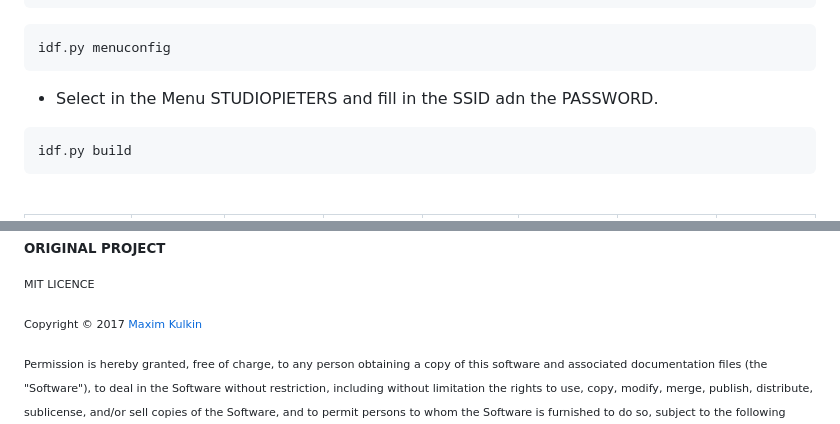
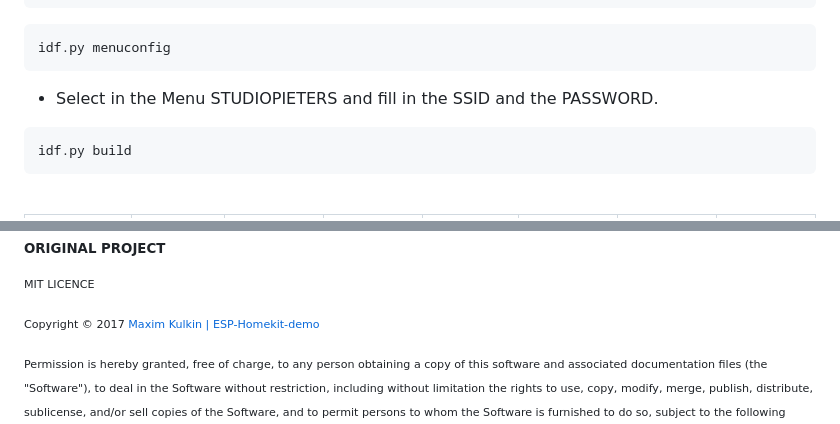
Before and after one commit to AchimPieters/esp32-homekit-demo, a Markdown page: README.md, 2 parts joined by grey strips. Drawn GitHub-style.

````diff
--- a/README.md
+++ b/README.md
@@ -27,7 +27,7 @@ cd /project/examples/led
 ```
 idf.py menuconfig
 ```
-- Select in the Menu STUDIOPIETERS and fill in the SSID adn the PASSWORD.
+- Select in the Menu STUDIOPIETERS and fill in the SSID and the PASSWORD.
 ```
 idf.py build
 ```
@@ -62,7 +62,7 @@ Your safety is your own responsibility, including proper use of equipment and sa
 
 <sub><sup>MIT LICENCE</sup></sub>
 
-<sub><sup>Copyright © 2017 [Maxim Kulkin](https://github.com/maximkulkin/esp-homekit-demo)</sup></sub>
+<sub><sup>Copyright © 2017 [Maxim Kulkin | ESP-Homekit-demo](https://github.com/maximkulkin/esp-homekit-demo)</sup></sub>
 
 <sub><sup>Permission is hereby granted, free of charge, to any person obtaining a copy of this software and associated documentation files (the "Software"), to deal in the Software without restriction, including without limitation the rights to use, copy, modify, merge, publish, distribute, sublicense, and/or sell copies of the Software, and to permit persons to whom the Software is furnished to do so, subject to the following conditions:</sup></sub>
 
````
